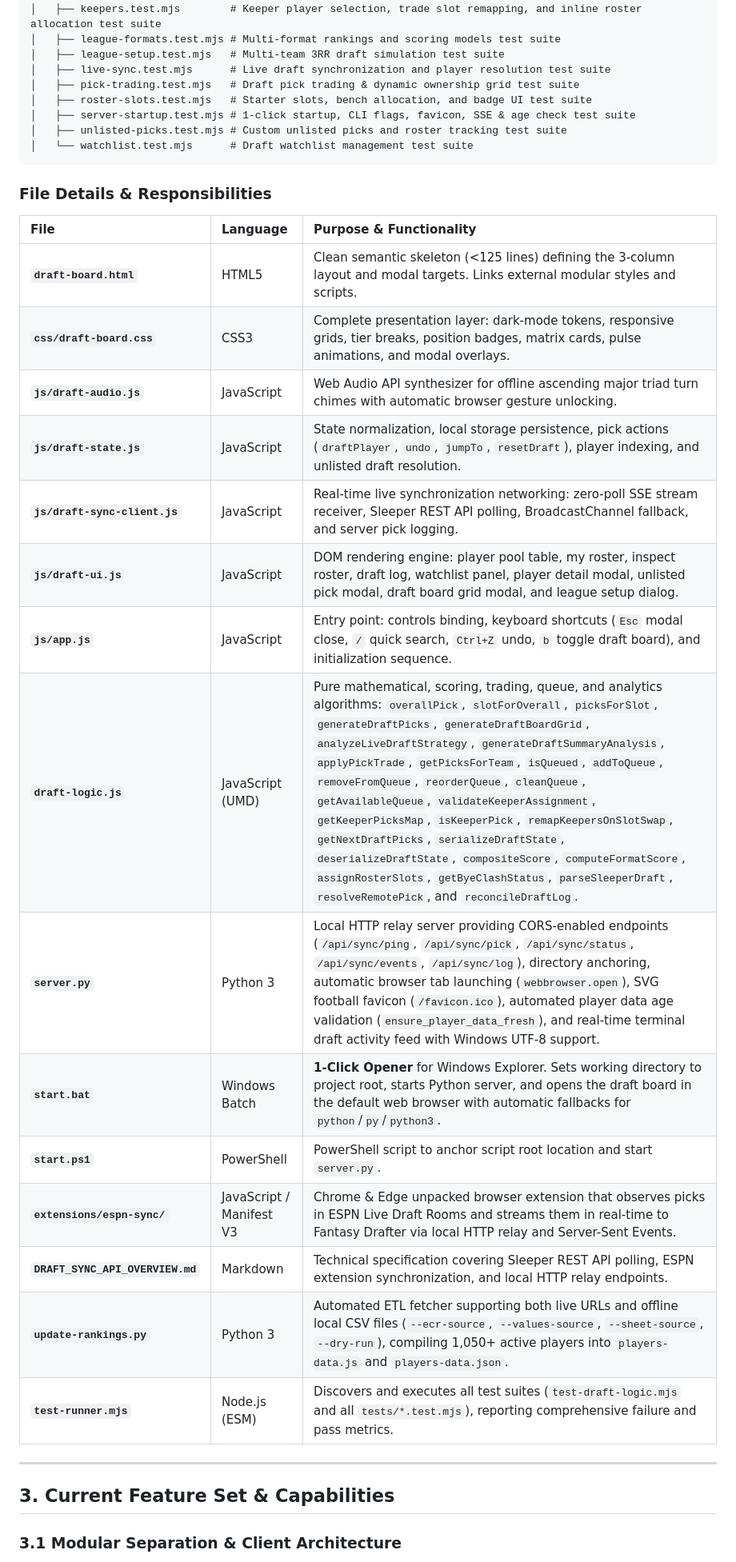
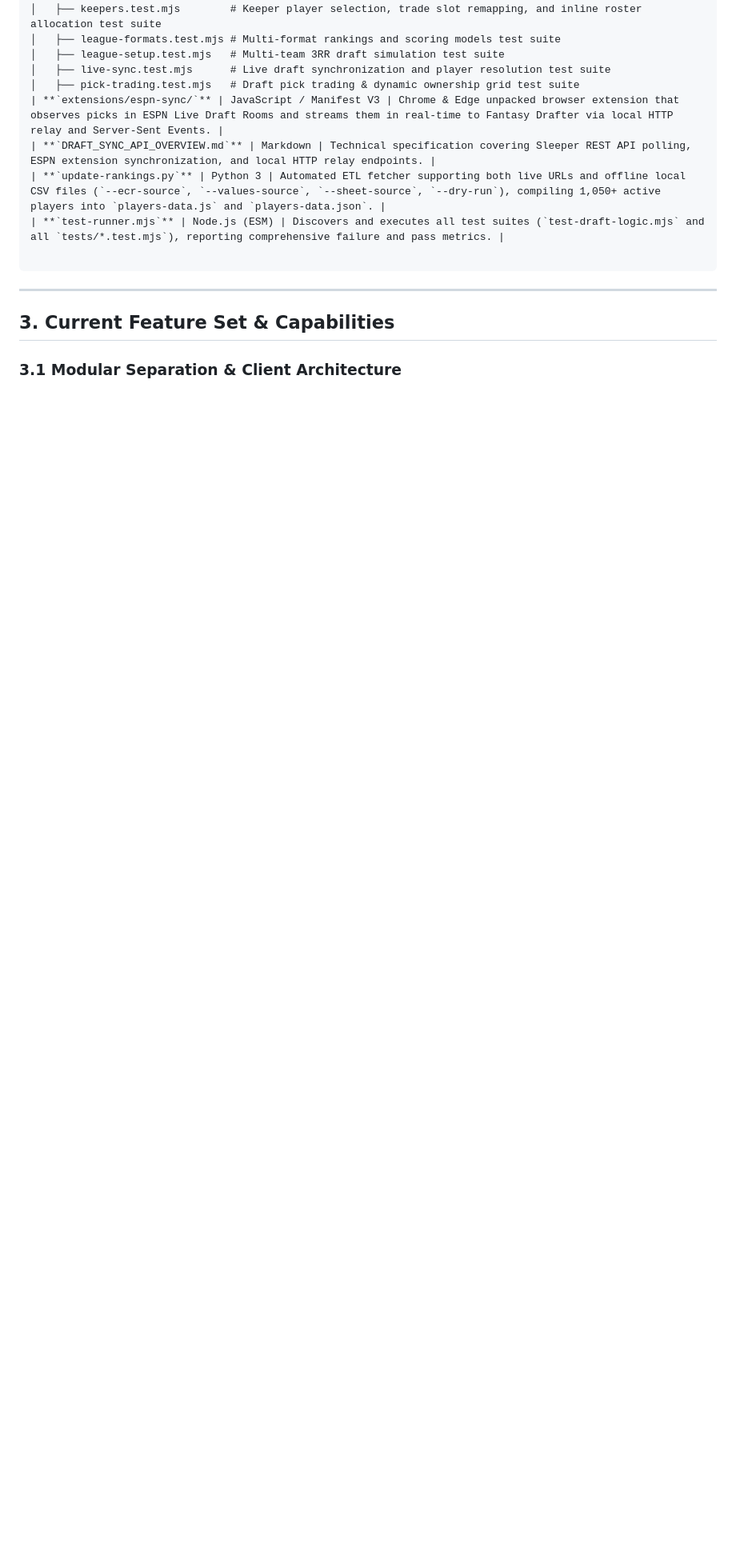
Before and after one commit to DCarist/FantasyDrafter, a Markdown page: PROJECT_REVIEW.md, the part around one of its changes. Shown at 80% size. GitHub-like rendering; blank space fills up the shorter version.

Commit message:
fix: updated procject review.

````diff
--- a/PROJECT_REVIEW.md
+++ b/PROJECT_REVIEW.md
@@ -72,36 +71,16 @@ FantasyDrafter/
 │   ├── league-setup.test.mjs   # Multi-team 3RR draft simulation test suite
 │   ├── live-sync.test.mjs      # Live draft synchronization and player resolution test suite
 │   ├── pick-trading.test.mjs   # Draft pick trading & dynamic ownership grid test suite
-│   ├── roster-slots.test.mjs   # Starter slots, bench allocation, and badge UI test suite
-│   ├── server-startup.test.mjs # 1-click startup, CLI flags, favicon, SSE & age check test suite
-│   ├── unlisted-picks.test.mjs # Custom unlisted picks and roster tracking test suite
-│   └── watchlist.test.mjs      # Draft watchlist management test suite
-```
-
-### File Details & Responsibilities
-
-| File | Language | Purpose & Functionality |
-| :--- | :--- | :--- |
-| **`draft-board.html`** | HTML5 | Clean semantic skeleton (<125 lines) defining the 3-column layout and modal targets. Links external modular styles and scripts. |
-| **`css/draft-board.css`** | CSS3 | Complete presentation layer: dark-mode tokens, responsive grids, tier breaks, position badges, matrix cards, pulse animations, and modal overlays. |
-| **`js/draft-audio.js`** | JavaScript | Web Audio API synthesizer for offline ascending major triad turn chimes with automatic browser gesture unlocking. |
-| **`js/draft-state.js`** | JavaScript | State normalization, local storage persistence, pick actions (`draftPlayer`, `undo`, `jumpTo`, `resetDraft`), player indexing, and unlisted draft resolution. |
-| **`js/draft-sync-client.js`** | JavaScript | Real-time live synchronization networking: zero-poll SSE stream receiver, Sleeper REST API polling, BroadcastChannel fallback, and server pick logging. |
-| **`js/draft-ui.js`** | JavaScript | DOM rendering engine: player pool table, my roster, inspect roster, draft log, watchlist panel, player detail modal, unlisted pick modal, draft board grid modal, and league setup dialog. |
-| **`js/app.js`** | JavaScript | Entry point: controls binding, keyboard shortcuts (`Esc` modal close, `/` quick search, `Ctrl+Z` undo, `b` toggle draft board), and initialization sequence. |
-| **`draft-logic.js`** | JavaScript (UMD) | Pure mathematical, scoring, trading, queue, and analytics algorithms: `overallPick`, `slotForOverall`, `picksForSlot`, `generateDraftPicks`, `generateDraftBoardGrid`, `analyzeLiveDraftStrategy`, `generateDraftSummaryAnalysis`, `applyPickTrade`, `getPicksForTeam`, `isQueued`, `addToQueue`, `removeFromQueue`, `reorderQueue`, `cleanQueue`, `getAvailableQueue`, `validateKeeperAssignment`, `getKeeperPicksMap`, `isKeeperPick`, `remapKeepersOnSlotSwap`, `getNextDraftPicks`, `serializeDraftState`, `deserializeDraftState`, `compositeScore`, `computeFormatScore`, `assignRosterSlots`, `getByeClashStatus`, `parseSleeperDraft`, `resolveRemotePick`, and `reconcileDraftLog`. |
-| **`server.py`** | Python 3 | Local HTTP relay server providing CORS-enabled endpoints (`/api/sync/ping`, `/api/sync/pick`, `/api/sync/status`, `/api/sync/events`, `/api/sync/log`), directory anchoring, automatic browser tab launching (`webbrowser.open`), SVG football favicon (`/favicon.ico`), automated player data age validation (`ensure_player_data_fresh`), and real-time terminal draft activity feed with Windows UTF-8 support. |
-| **`start.bat`** | Windows Batch | **1-Click Opener** for Windows Explorer. Sets working directory to project root, starts Python server, and opens the draft board in the default web browser with automatic fallbacks for `python`/`py`/`python3`. |
-| **`start.ps1`** | PowerShell | PowerShell script to anchor script root location and start `server.py`. |
 | **`extensions/espn-sync/`** | JavaScript / Manifest V3 | Chrome & Edge unpacked browser extension that observes picks in ESPN Live Draft Rooms and streams them in real-time to Fantasy Drafter via local HTTP relay and Server-Sent Events. |
 | **`DRAFT_SYNC_API_OVERVIEW.md`** | Markdown | Technical specification covering Sleeper REST API polling, ESPN extension synchronization, and local HTTP relay endpoints. |
 | **`update-rankings.py`** | Python 3 | Automated ETL fetcher supporting both live URLs and offline local CSV files (`--ecr-source`, `--values-source`, `--sheet-source`, `--dry-run`), compiling 1,050+ active players into `players-data.js` and `players-data.json`. |
 | **`test-runner.mjs`** | Node.js (ESM) | Discovers and executes all test suites (`test-draft-logic.mjs` and all `tests/*.test.mjs`), reporting comprehensive failure and pass metrics. |
 
+```
 ---
 
+
 ## 3. Current Feature Set & Capabilities
-
 ### 3.1 Modular Separation & Client Architecture
 - **📦 Clean Decoupling:**
   - Separated inline CSS and 1,670+ lines of JavaScript into focused single-responsibility modules (`css/draft-board.css`, `js/draft-audio.js`, `js/draft-state.js`, `js/draft-sync-client.js`, `js/draft-ui.js`, `js/app.js`).
````
Also changed, not shown: other parts of PROJECT_REVIEW.md (+3 -32 lines).
